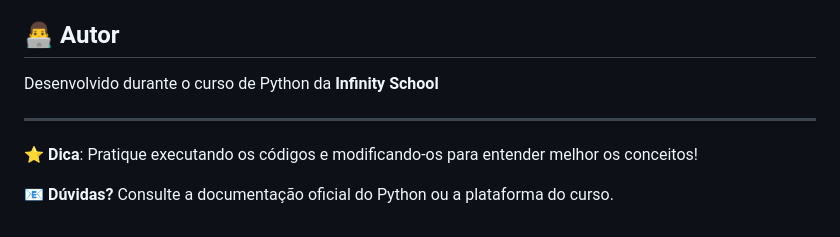
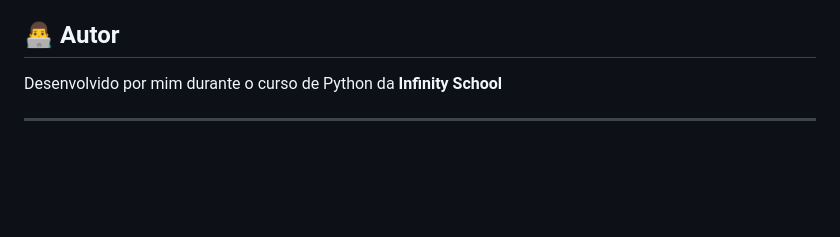
Before and after one commit to lukasdevjobs1/Exercicios_praticos_InfinitySchool, a Markdown page: README.md, the part around the change printed below. Rendered like a GitHub page; blank space fills up the shorter version.

```diff
--- a/README.md
+++ b/README.md
@@ -190,10 +191,6 @@ python Jogo_de_adivinhação.py
 
 ## 👨‍💻 Autor
 
-Desenvolvido durante o curso de Python da **Infinity School**
+Desenvolvido por mim durante o curso de Python da **Infinity School**
 
 ---
-
-⭐ **Dica**: Pratique executando os códigos e modificando-os para entender melhor os conceitos!
-
-📧 **Dúvidas?** Consulte a documentação oficial do Python ou a plataforma do curso.
```
Also changed, not shown: other parts of README.md (+2 -1 lines).
